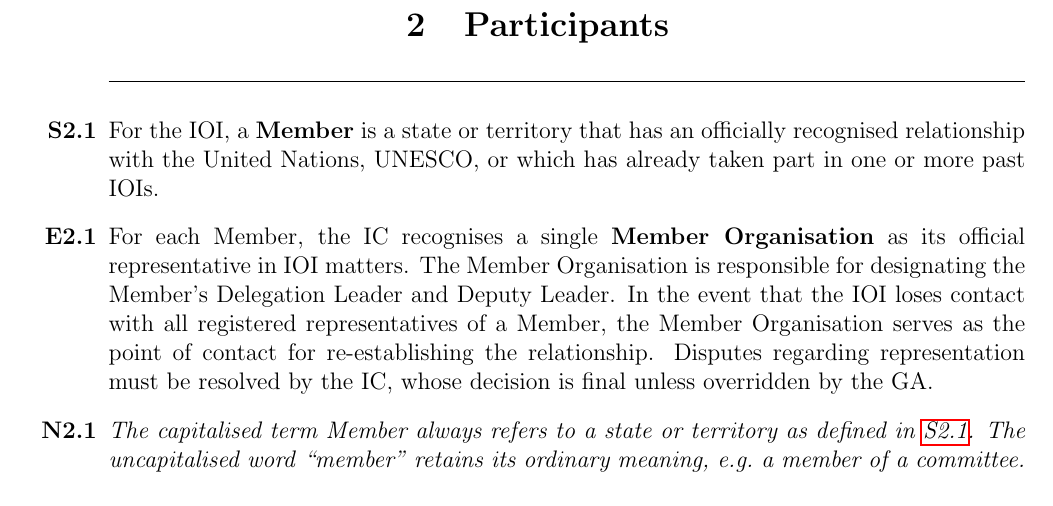
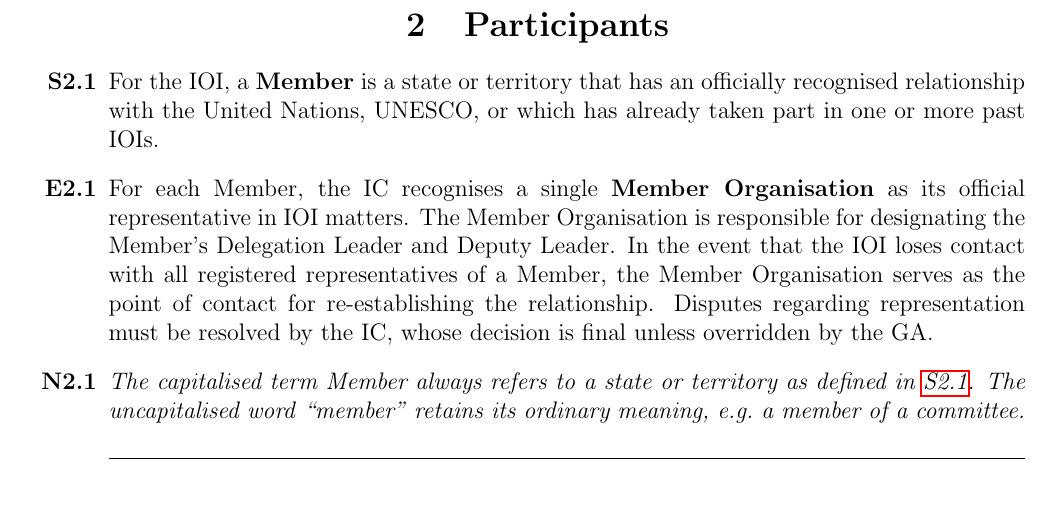
Before and after one commit to ioi/regulations, a LaTeX document (IOI_Regulations.tex): part of page 4 of 29, cut so that both start at the same text. Compiled offline with pdfLaTeX.

Commit message:
Remove extra separator

```diff
--- a/IOI_Regulations.tex
+++ b/IOI_Regulations.tex
@@ -129,8 +129,6 @@
 \section{Participants}
 \label{sec:2}
 \begin{itemize}
-
-\Separator{}
 
 \Statute{2.1}{For the IOI, a \textbf{Member} is a state or territory that has an officially recognised relationship with the United Nations, UNESCO, or which has already taken part in one or more past IOIs.}
 
```
Also changed, not shown: IOI_Regulations.pdf.
